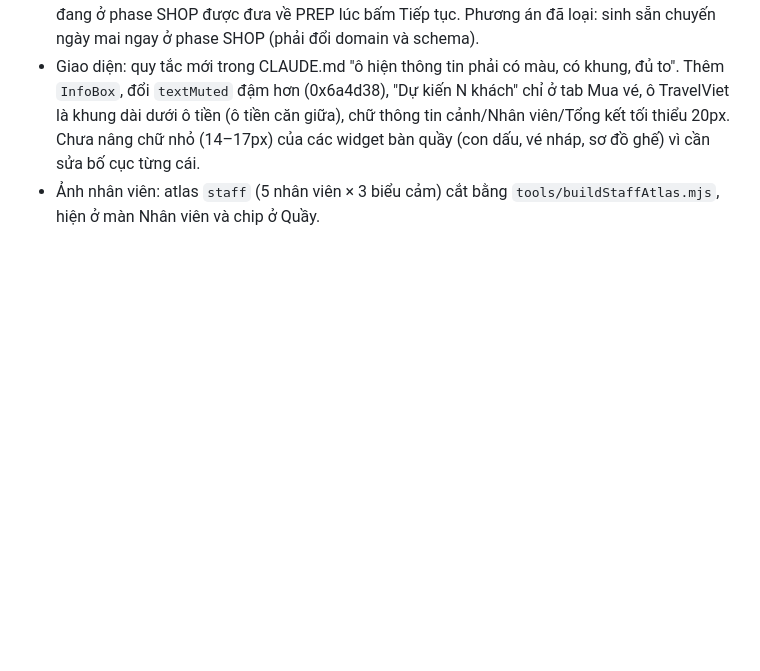
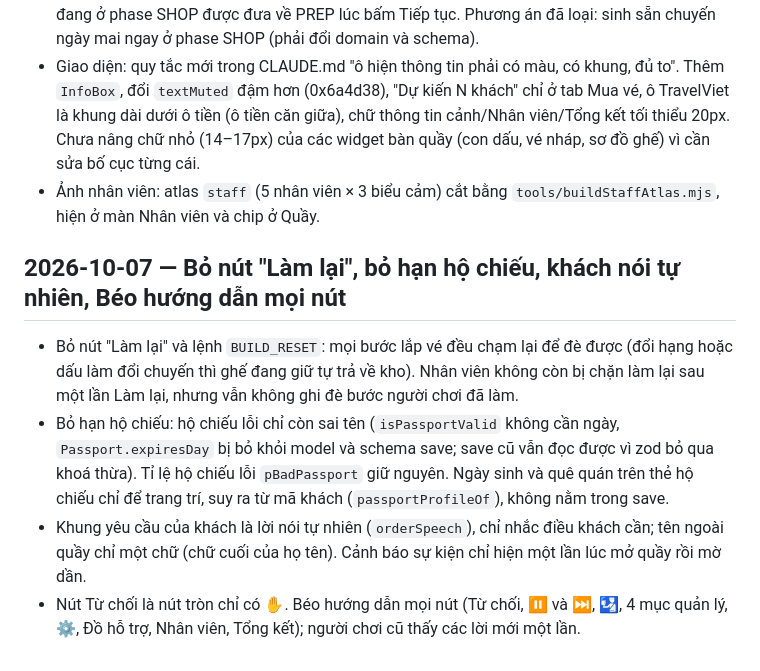
Before and after one commit to Sadfatcat/quayvenho, a Markdown page: docs/DECISIONS.md, the part around the change. GitHub-like rendering; blank space fills up the shorter version.

Commit message:
docs: PLAN and DECISIONS for removed redo button and passport expiry

```diff
--- a/docs/DECISIONS.md
+++ b/docs/DECISIONS.md
@@ -214,3 +214,9 @@ Còn tồn: bot hoàn hảo tích luỹ rất nhiều tiền ở cuối (~2,2 tr
 - Luồng Shop: sau Tổng kết game sang ngày mới ngay (`GO_TO_SHOP` rồi `NEXT_DAY` trong `sessionBridge.enterNextDayPrep`), nên Mua vé, Giá vé, Đồ hỗ trợ, Nhân viên cùng dùng được ở phase PREP. Nút "Ngày tiếp theo" hỏi xác nhận rồi mở cửa luôn. Domain không đổi; save cũ đang ở phase SHOP được đưa về PREP lúc bấm Tiếp tục. Phương án đã loại: sinh sẵn chuyến ngày mai ngay ở phase SHOP (phải đổi domain và schema).
 - Giao diện: quy tắc mới trong CLAUDE.md "ô hiện thông tin phải có màu, có khung, đủ to". Thêm `InfoBox`, đổi `textMuted` đậm hơn (0x6a4d38), "Dự kiến N khách" chỉ ở tab Mua vé, ô TravelViet là khung dài dưới ô tiền (ô tiền căn giữa), chữ thông tin cảnh/Nhân viên/Tổng kết tối thiểu 20px. Chưa nâng chữ nhỏ (14–17px) của các widget bàn quầy (con dấu, vé nháp, sơ đồ ghế) vì cần sửa bố cục từng cái.
 - Ảnh nhân viên: atlas `staff` (5 nhân viên × 3 biểu cảm) cắt bằng `tools/buildStaffAtlas.mjs`, hiện ở màn Nhân viên và chip ở Quầy.
+
+## 2026-10-07 — Bỏ nút "Làm lại", bỏ hạn hộ chiếu, khách nói tự nhiên, Béo hướng dẫn mọi nút
+- Bỏ nút "Làm lại" và lệnh `BUILD_RESET`: mọi bước lắp vé đều chạm lại để đè được (đổi hạng hoặc dấu làm đổi chuyến thì ghế đang giữ tự trả về kho). Nhân viên không còn bị chặn làm lại sau một lần Làm lại, nhưng vẫn không ghi đè bước người chơi đã làm.
+- Bỏ hạn hộ chiếu: hộ chiếu lỗi chỉ còn sai tên (`isPassportValid` không cần ngày, `Passport.expiresDay` bị bỏ khỏi model và schema save; save cũ vẫn đọc được vì zod bỏ qua khoá thừa). Tỉ lệ hộ chiếu lỗi `pBadPassport` giữ nguyên. Ngày sinh và quê quán trên thẻ hộ chiếu chỉ để trang trí, suy ra từ mã khách (`passportProfileOf`), không nằm trong save.
+- Khung yêu cầu của khách là lời nói tự nhiên (`orderSpeech`), chỉ nhắc điều khách cần; tên ngoài quầy chỉ một chữ (chữ cuối của họ tên). Cảnh báo sự kiện chỉ hiện một lần lúc mở quầy rồi mờ dần.
+- Nút Từ chối là nút tròn chỉ có ✋. Béo hướng dẫn mọi nút (Từ chối, ⏸ và ⏭, 🛂, 4 mục quản lý, ⚙, Đồ hỗ trợ, Nhân viên, Tổng kết); người chơi cũ thấy các lời mới một lần.
```
Also changed, not shown: docs/PLAN.md (+3 -4 lines).
